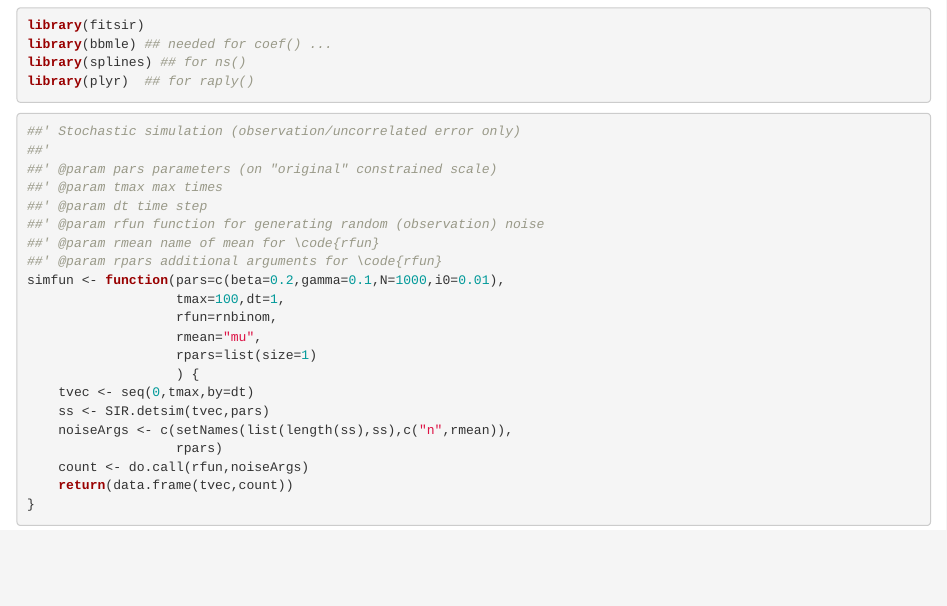
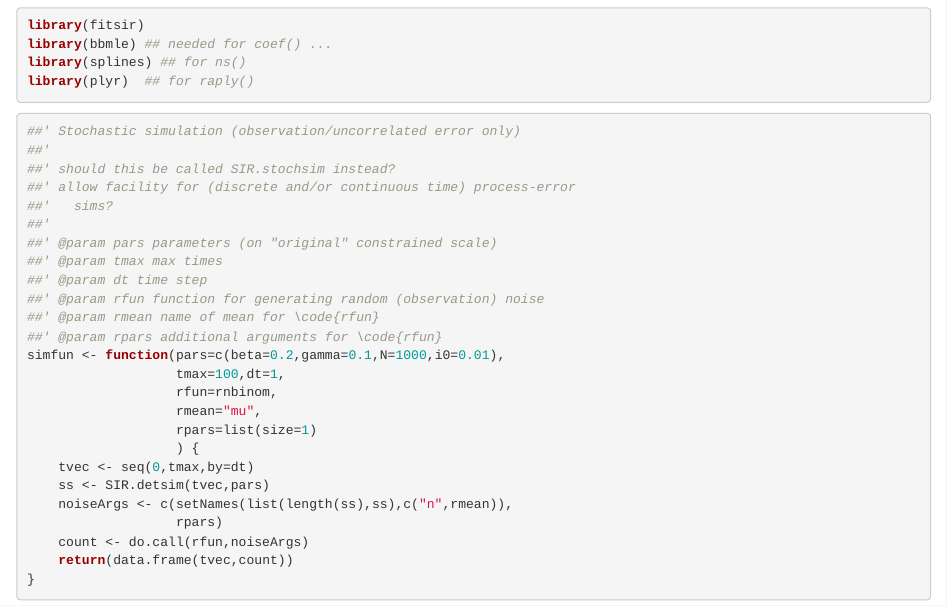
Before and after one commit to bbolker/fitsir, an R Markdown document (misc/stochsim.rmd): the page in a window 1100 px wide, from 60 px down. Rendered offline with R 4.5, knitr and Pandoc, with nearby package versions; some code elsewhere in the file could not run offline.

Commit message:
minor stochsim changes

````diff
--- a/misc/stochsim.rmd
+++ b/misc/stochsim.rmd
@@ -16,6 +16,10 @@ library(plyr)  ## for raply()
 
 ```{r stochsimfun}
 ##' Stochastic simulation (observation/uncorrelated error only)
+##'
+##' should this be called SIR.stochsim instead?
+##' allow facility for (discrete and/or continuous time) process-error
+##'   sims?
 ##'
 ##' @param pars parameters (on "original" constrained scale)
 ##' @param tmax max times
````
